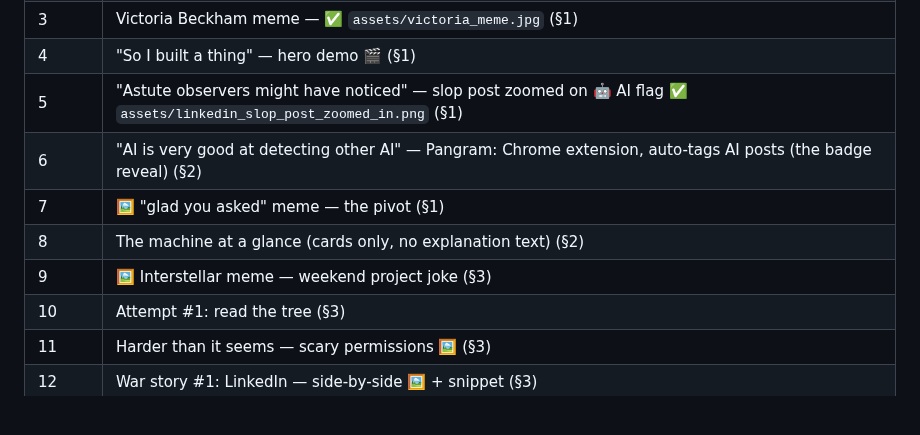
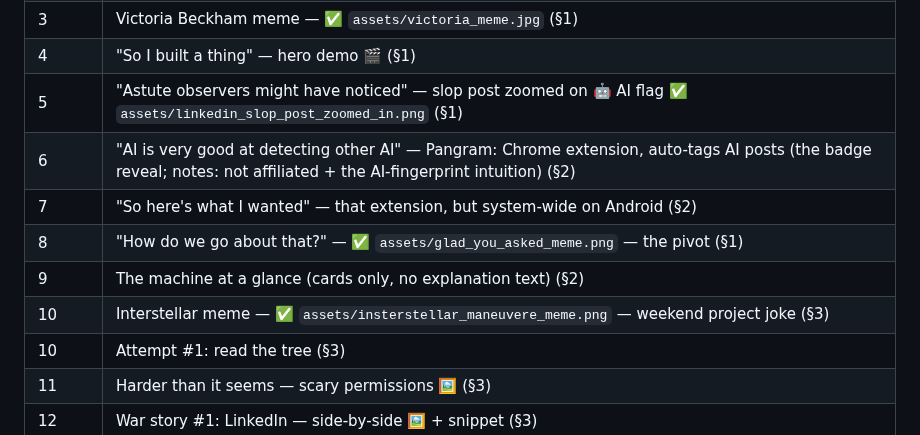
Before and after one commit to CostaFot/deckard, a Markdown page: talk/PLAN.md, the part around one of its changes. Drawn GitHub-style; blank space fills up the shorter version.

```diff
--- a/talk/PLAN.md
+++ b/talk/PLAN.md
@@ -280,10 +280,11 @@ slide count first, Costa trims.
 | 3 | Victoria Beckham meme — ✅ `assets/victoria_meme.jpg` (§1) |
 | 4 | "So I built a thing" — hero demo 🎬 (§1) |
 | 5 | "Astute observers might have noticed" — slop post zoomed on 🤖 AI flag ✅ `assets/linkedin_slop_post_zoomed_in.png` (§1) |
-| 6 | "AI is very good at detecting other AI" — Pangram: Chrome extension, auto-tags AI posts (the badge reveal) (§2) |
-| 7 | 🖼️ "glad you asked" meme — the pivot (§1) |
-| 8 | The machine at a glance (cards only, no explanation text) (§2) |
-| 9 | 🖼️ Interstellar meme — weekend project joke (§3) |
+| 6 | "AI is very good at detecting other AI" — Pangram: Chrome extension, auto-tags AI posts (the badge reveal; notes: not affiliated + the AI-fingerprint intuition) (§2) |
+| 7 | "So here's what I wanted" — that extension, but system-wide on Android (§2) |
+| 8 | "How do we go about that?" — ✅ `assets/glad_you_asked_meme.png` — the pivot (§1) |
+| 9 | The machine at a glance (cards only, no explanation text) (§2) |
+| 10 | Interstellar meme — ✅ `assets/insterstellar_maneuvere_meme.png` — weekend project joke (§3) |
 | 10 | Attempt #1: read the tree (§3) |
 | 11 | Harder than it seems — scary permissions 🖼️ (§3) |
 | 12 | War story #1: LinkedIn — side-by-side 🖼️ + snippet (§3) |
```
Also changed, not shown: other parts of talk/PLAN.md (+1 -1 lines), talk/slides.md (+45 -20 lines), talk/assets/glad_you_asked_meme.png (added), talk/assets/insterstellar_maneuvere_meme.png (added).
